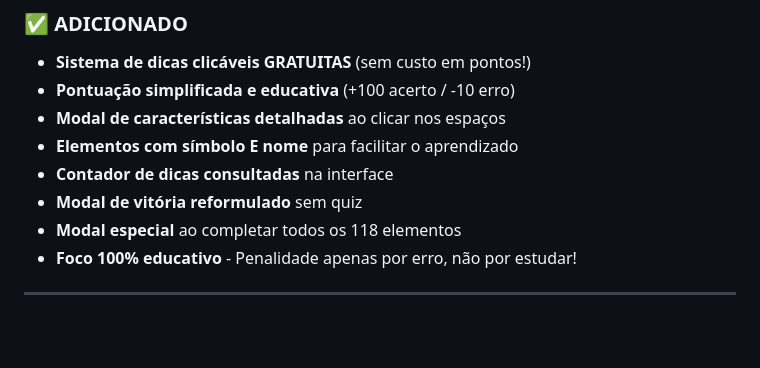
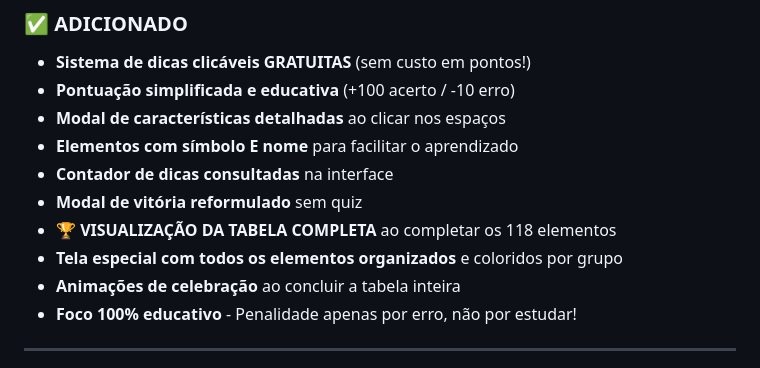
Before and after one commit to ClariceSantos123/projeto_TCC2TB, a Markdown page: readme.md, the part around the change printed below. Rendered like a GitHub page; blank space fills up the shorter version.

```diff
--- a/readme.md
+++ b/readme.md
@@ -74,7 +82,9 @@ Uma aplicação web educacional gamificada para aprender a tabela periódica atr
 - **Elementos com símbolo E nome** para facilitar o aprendizado
 - **Contador de dicas consultadas** na interface
 - **Modal de vitória reformulado** sem quiz
-- **Modal especial** ao completar todos os 118 elementos
+- **🏆 VISUALIZAÇÃO DA TABELA COMPLETA** ao completar os 118 elementos
+- **Tela especial com todos os elementos organizados** e coloridos por grupo
+- **Animações de celebração** ao concluir a tabela inteira
 - **Foco 100% educativo** - Penalidade apenas por erro, não por estudar!
 
 ---
```
Also changed, not shown: other parts of readme.md (+35 -0 lines).
